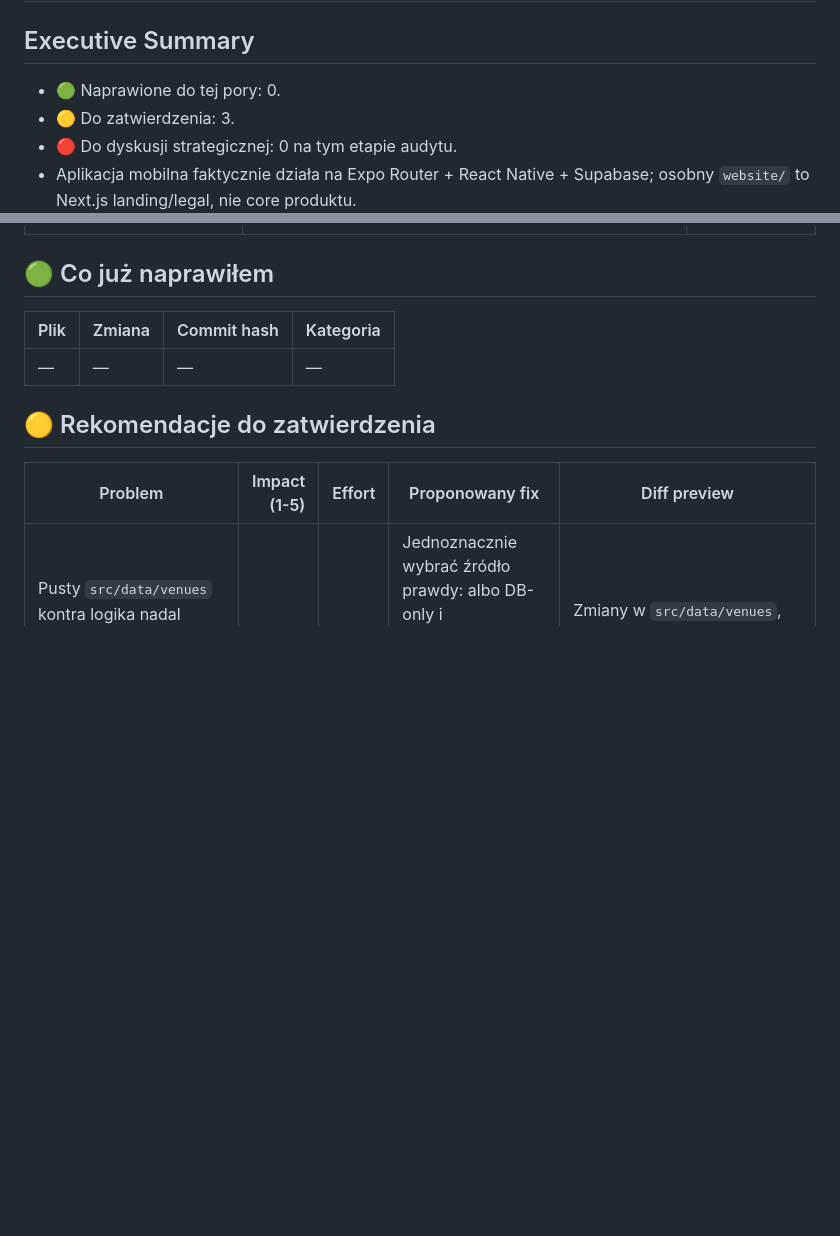
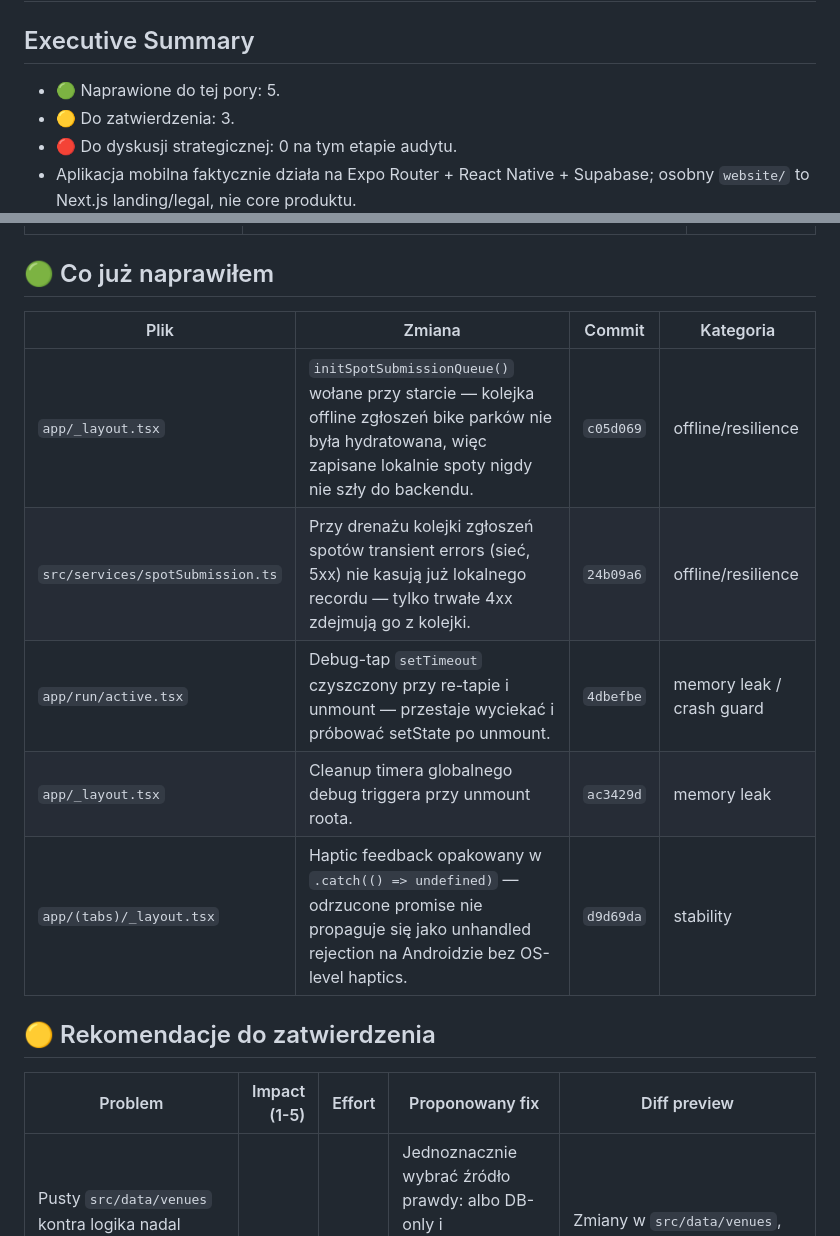
Before and after one commit to hermit85/NewWorldDisorder, a Markdown page: AUDIT_REPORT.md, 2 parts joined by grey strips. Rendered like a GitHub page; blank space fills up the shorter version.

Commit message:
docs(audit): record 5 🟢 auto-fixes from KROK 1 follow-up
Covers: offline spot queue init + transient-error preservation,
debug tap/trigger timer cleanup on unmount, haptic rejection guard.

Co-Authored-By: Claude Opus 4.7 (1M context) <noreply@anthropic.com>

```diff
--- a/AUDIT_REPORT.md
+++ b/AUDIT_REPORT.md
@@ -1,7 +1,7 @@
 # NWD Audit Report — 2026-04-24
 
 ## Executive Summary
-- 🟢 Naprawione do tej pory: 0.
+- 🟢 Naprawione do tej pory: 5.
 - 🟡 Do zatwierdzenia: 3.
 - 🔴 Do dyskusji strategicznej: 0 na tym etapie audytu.
 - Aplikacja mobilna faktycznie działa na Expo Router + React Native + Supabase; osobny `website/` to Next.js landing/legal, nie core produktu.
@@ -77,9 +77,13 @@
 
 ## 🟢 Co już naprawiłem
 
-| Plik | Zmiana | Commit hash | Kategoria |
+| Plik | Zmiana | Commit | Kategoria |
 |---|---|---|---|
-| — | — | — | — |
+| `app/_layout.tsx` | `initSpotSubmissionQueue()` wołane przy starcie — kolejka offline zgłoszeń bike parków nie była hydratowana, więc zapisane lokalnie spoty nigdy nie szły do backendu. | `c05d069` | offline/resilience |
+| `src/services/spotSubmission.ts` | Przy drenażu kolejki zgłoszeń spotów transient errors (sieć, 5xx) nie kasują już lokalnego recordu — tylko trwałe 4xx zdejmują go z kolejki. | `24b09a6` | offline/resilience |
+| `app/run/active.tsx` | Debug-tap `setTimeout` czyszczony przy re-tapie i unmount — przestaje wyciekać i próbować setState po unmount. | `4dbefbe` | memory leak / crash guard |
+| `app/_layout.tsx` | Cleanup timera globalnego debug triggera przy unmount roota. | `ac3429d` | memory leak |
+| `app/(tabs)/_layout.tsx` | Haptic feedback opakowany w `.catch(() => undefined)` — odrzucone promise nie propaguje się jako unhandled rejection na Androidzie bez OS-level haptics. | `d9d69da` | stability |
 
 ## 🟡 Rekomendacje do zatwierdzenia
 
```
